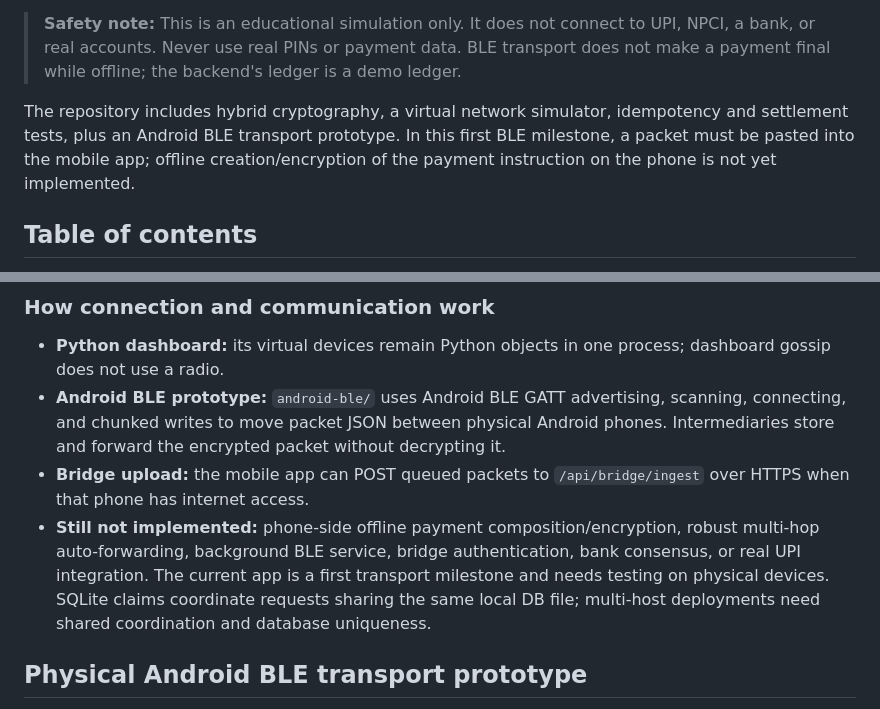
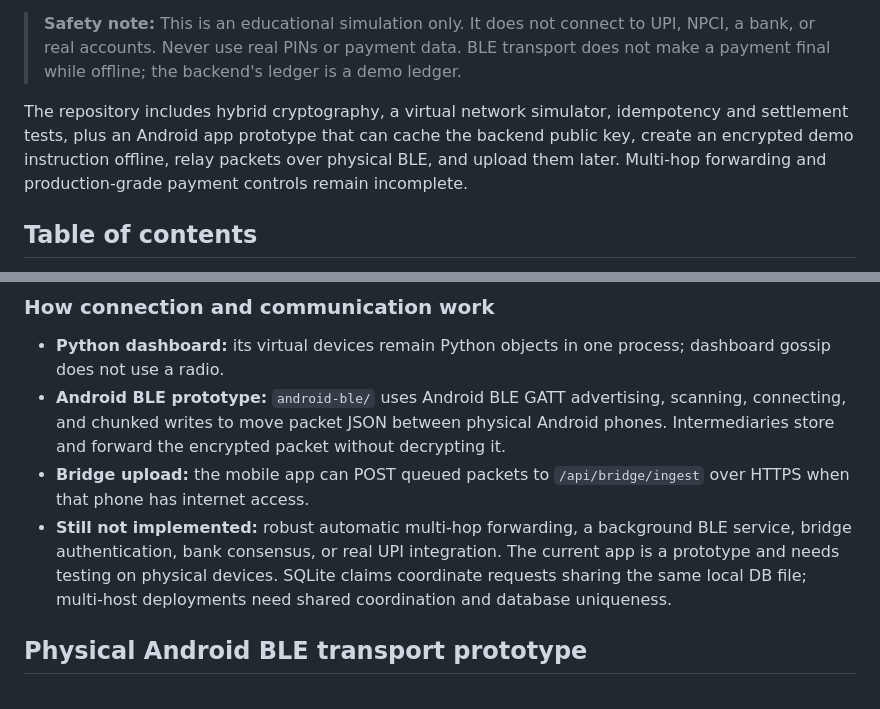
Before and after one commit to RohanKhandagale/UPI_without_internet, a Markdown page: README.md, 2 parts joined by grey strips. GitHub-like rendering.

Commit message:
Update README for offline packet composition

```diff
--- a/README.md
+++ b/README.md
@@ -4,7 +4,7 @@ A Python/FastAPI backend demo for deferred payment instructions relayed between
 
 > **Safety note:** This is an educational simulation only. It does not connect to UPI, NPCI, a bank, or real accounts. Never use real PINs or payment data. BLE transport does not make a payment final while offline; the backend's ledger is a demo ledger.
 
-The repository includes hybrid cryptography, a virtual network simulator, idempotency and settlement tests, plus an Android BLE transport prototype. In this first BLE milestone, a packet must be pasted into the mobile app; offline creation/encryption of the payment instruction on the phone is not yet implemented.
+The repository includes hybrid cryptography, a virtual network simulator, idempotency and settlement tests, plus an Android app prototype that can cache the backend public key, create an encrypted demo instruction offline, relay packets over physical BLE, and upload them later. Multi-hop forwarding and production-grade payment controls remain incomplete.
 
 ## Table of contents
 
@@ -101,7 +101,7 @@ Backend (FastAPI)
 - **Python dashboard:** its virtual devices remain Python objects in one process; dashboard gossip does not use a radio.
 - **Android BLE prototype:** `android-ble/` uses Android BLE GATT advertising, scanning, connecting, and chunked writes to move packet JSON between physical Android phones. Intermediaries store and forward the encrypted packet without decrypting it.
 - **Bridge upload:** the mobile app can POST queued packets to `/api/bridge/ingest` over HTTPS when that phone has internet access.
-- **Still not implemented:** phone-side offline payment composition/encryption, robust multi-hop auto-forwarding, background BLE service, bridge authentication, bank consensus, or real UPI integration. The current app is a first transport milestone and needs testing on physical devices. SQLite claims coordinate requests sharing the same local DB file; multi-host deployments need shared coordination and database uniqueness.
+- **Still not implemented:** robust automatic multi-hop forwarding, a background BLE service, bridge authentication, bank consensus, or real UPI integration. The current app is a prototype and needs testing on physical devices. SQLite claims coordinate requests sharing the same local DB file; multi-host deployments need shared coordination and database uniqueness.
 
 ## Physical Android BLE transport prototype
 
```
